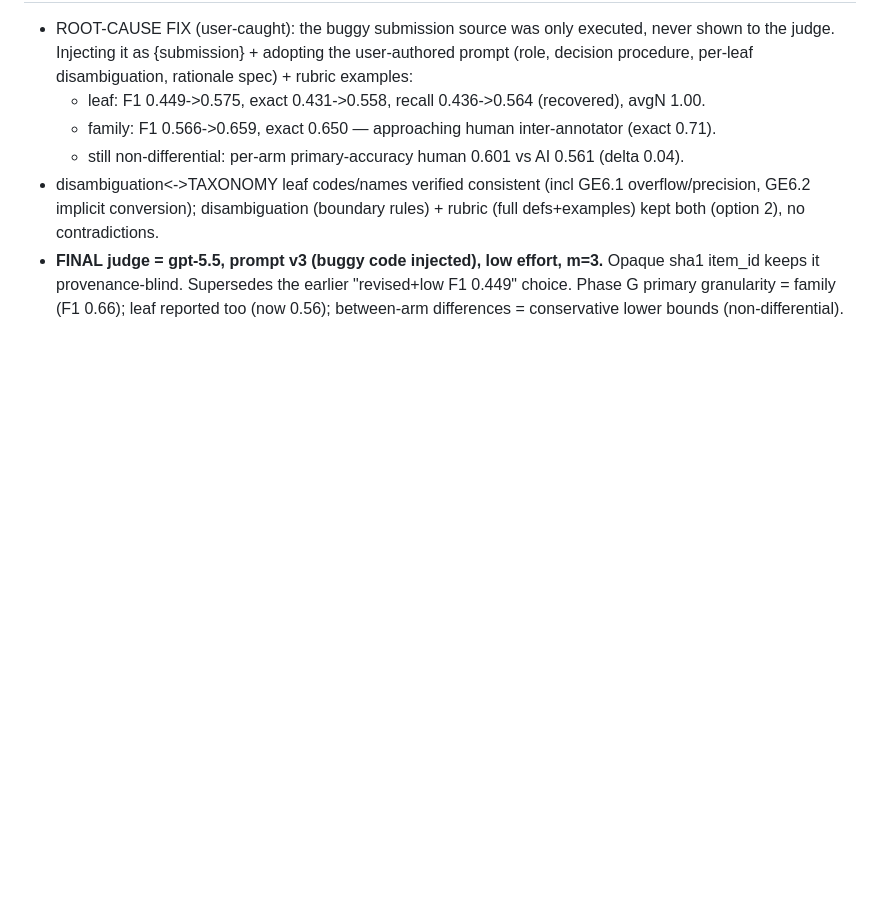
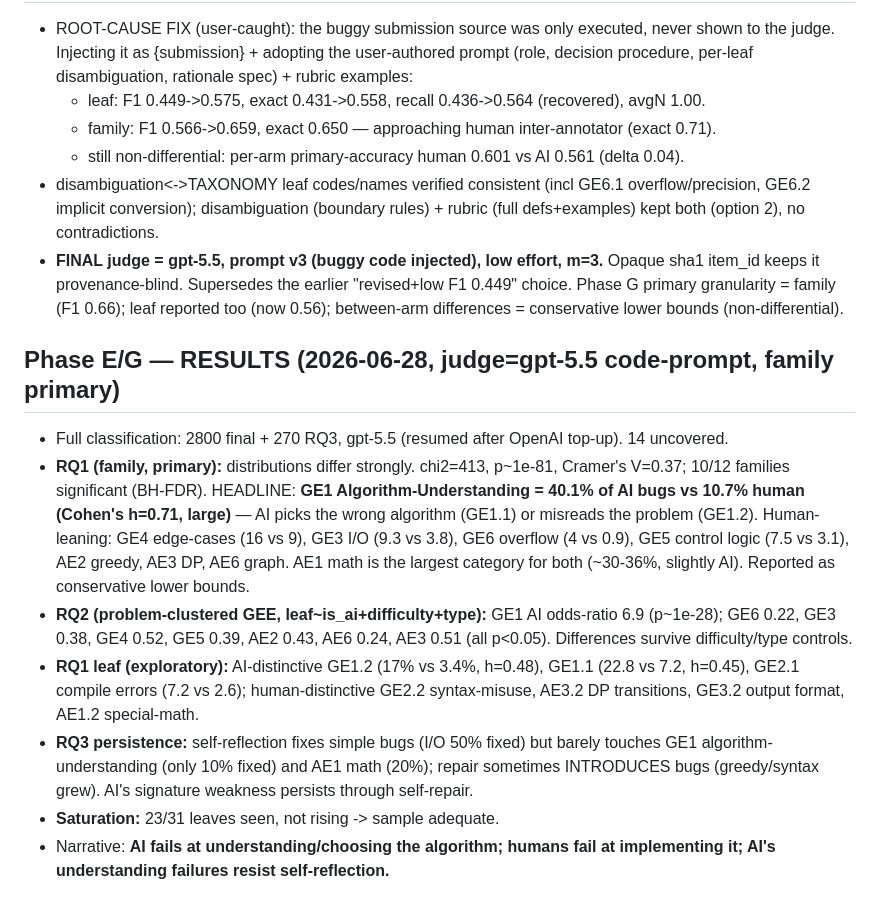
Before and after one commit to dwchoi95/aitaxo, a Markdown page: DECISIONS.md, the part around the change. Drawn GitHub-style; blank space fills up the shorter version.

Commit message:
Phase E/G results: AI=algorithm-understanding bugs (GE1 40% vs 11%, h=0.71), human=implementation; persists through self-reflection

```diff
--- a/DECISIONS.md
+++ b/DECISIONS.md
@@ -270,3 +270,24 @@ Append-only log of concrete choices (especially non-FIXED config values), with r
   item_id keeps it provenance-blind. Supersedes the earlier "revised+low F1 0.449" choice.
   Phase G primary granularity = family (F1 0.66); leaf reported too (now 0.56); between-arm
   differences = conservative lower bounds (non-differential).
+
+## Phase E/G — RESULTS (2026-06-28, judge=gpt-5.5 code-prompt, family primary)
+- Full classification: 2800 final + 270 RQ3, gpt-5.5 (resumed after OpenAI top-up). 14 uncovered.
+- **RQ1 (family, primary):** distributions differ strongly. chi2=413, p~1e-81, Cramer's V=0.37;
+  10/12 families significant (BH-FDR). HEADLINE: **GE1 Algorithm-Understanding = 40.1% of AI bugs
+  vs 10.7% human (Cohen's h=0.71, large)** — AI picks the wrong algorithm (GE1.1) or misreads the
+  problem (GE1.2). Human-leaning: GE4 edge-cases (16 vs 9), GE3 I/O (9.3 vs 3.8), GE6 overflow
+  (4 vs 0.9), GE5 control logic (7.5 vs 3.1), AE2 greedy, AE3 DP, AE6 graph. AE1 math is the
+  largest category for both (~30-36%, slightly AI). Reported as conservative lower bounds.
+- **RQ2 (problem-clustered GEE, leaf~is_ai+difficulty+type):** GE1 AI odds-ratio 6.9 (p~1e-28);
+  GE6 0.22, GE3 0.38, GE4 0.52, GE5 0.39, AE2 0.43, AE6 0.24, AE3 0.51 (all p<0.05). Differences
+  survive difficulty/type controls.
+- **RQ1 leaf (exploratory):** AI-distinctive GE1.2 (17% vs 3.4%, h=0.48), GE1.1 (22.8 vs 7.2,
+  h=0.45), GE2.1 compile errors (7.2 vs 2.6); human-distinctive GE2.2 syntax-misuse, AE3.2 DP
+  transitions, GE3.2 output format, AE1.2 special-math.
+- **RQ3 persistence:** self-reflection fixes simple bugs (I/O 50% fixed) but barely touches GE1
+  algorithm-understanding (only 10% fixed) and AE1 math (20%); repair sometimes INTRODUCES bugs
+  (greedy/syntax grew). AI's signature weakness persists through self-repair.
+- **Saturation:** 23/31 leaves seen, not rising -> sample adequate.
+- Narrative: **AI fails at understanding/choosing the algorithm; humans fail at implementing it;
+  AI's understanding failures resist self-reflection.**
```
Also changed, not shown: results/SUMMARY.md (added, +39 -0 lines).
